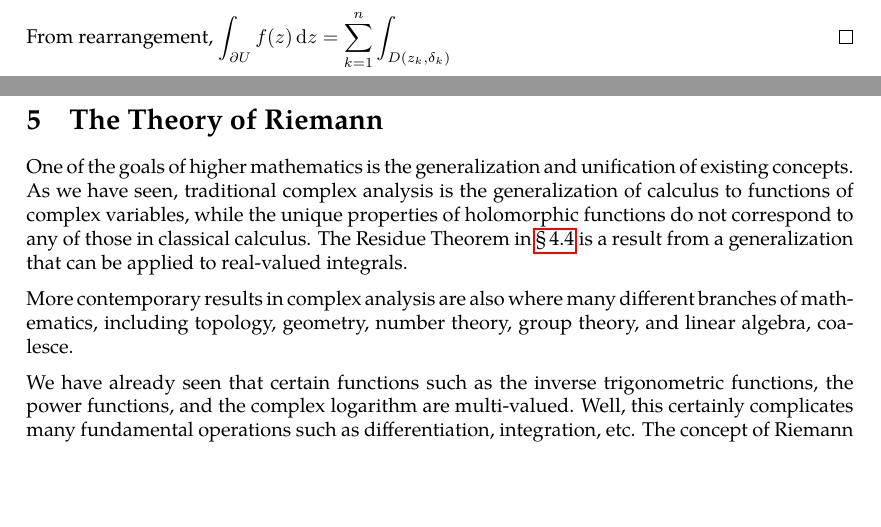
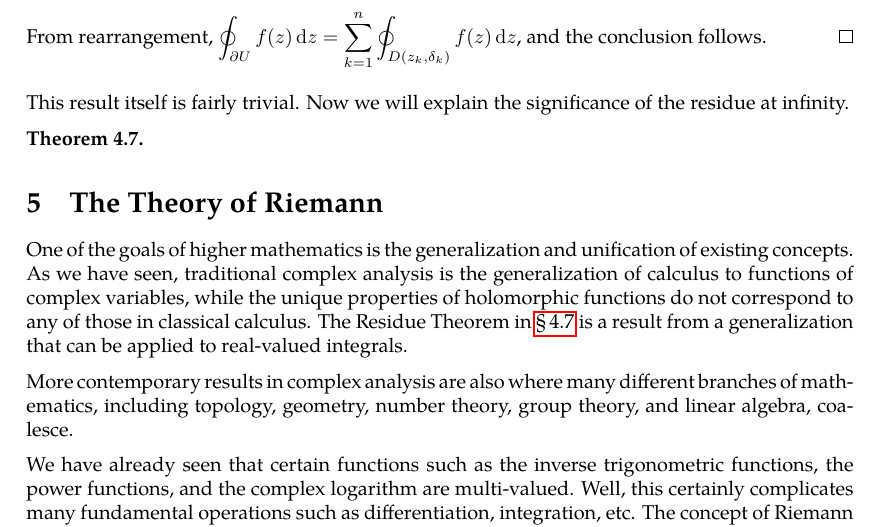
Before and after one commit to slipperking/complex-analysis-latex, a LaTeX document (main.tex): two parts of pages 80 and 81 of 81 before the commit and part of page 81 of 81 after it, the two joined at a grey line, cut at the place of the change, the shorter picture padded with empty space. Compiled offline with pdfLaTeX.

Commit message:
overleaf_to_git (Sun Jun 29 23:29:03 2025 -0700): update main.tex from r16004 to r16017

```diff
--- a/main.tex
+++ b/main.tex
@@ -2014,6 +2017,3 @@ In this definition, if \[f(z)=\sum_{n=-\infty}^\infty c_nz^n\Longleftrightarrow
     Let \(U\subset\mathbb{C}\) be an open set with a simple closed boundary \(\partial U\). Suppose \(\cbraces{z_n}\subset U\) is a finite set and \(f(z)\) is holomorphic on \(U\setminus\cbraces{z_n}\) and continuous on \(\overline{U}\setminus\cbraces{z_n}\). Then, \[\int_{\partial U}f(z)\ddz=2\pi i\sum_{k=1}^n\residue_{z_k}(f)\]
 \end{theorem}
 \begin{proof}
-    Since \(U\) is open, there exists a small disk centered at each isolated singularity \(z_k\) of radii \(\delta_k\). By the Cauchy--Goursat Integral Theorem (\autoref{thm:cauchygoursattheorem}), we get that \[\int_{\partial U^+\cup\bigcup_{k=1}^nD\qty(z_k,\delta_k)^-}f(z)\ddz=0.\]
-    From rearrangement, \(\int_{\partial U}f(z)\ddz=\sum_{k=1}^n\int_{D\qty(z_k,\delta_k)}\)
-\end{proof}
@@ -2022,3 +2021,9 @@ In this definition, if \[f(z)=\sum_{n=-\infty}^\infty c_nz^n\Longleftrightarrow
+    From rearrangement, \(\oint_{\partial U}f(z)\ddz=\sum_{k=1}^n\oint_{D\qty(z_k,\delta_k)}f(z)\ddz\), and the conclusion follows.
+\end{proof}
+This result itself is fairly trivial. Now we will explain the significance of the residue at infinity.
+\begin{theorem}
+
+\end{theorem}
 \section{The Theory of Riemann}
 One of the goals of higher mathematics is the generalization and unification of existing concepts. As we have seen, traditional complex analysis is the generalization of calculus to functions of complex variables, while the unique properties of holomorphic functions do not correspond to any of those in classical calculus. The Residue Theorem in \chpref{sec:cauchyresiduetheorem} is a result from a generalization that can be applied to real-valued integrals.
 
```
Also changed, not shown: main.tex (6 more changed lines).
